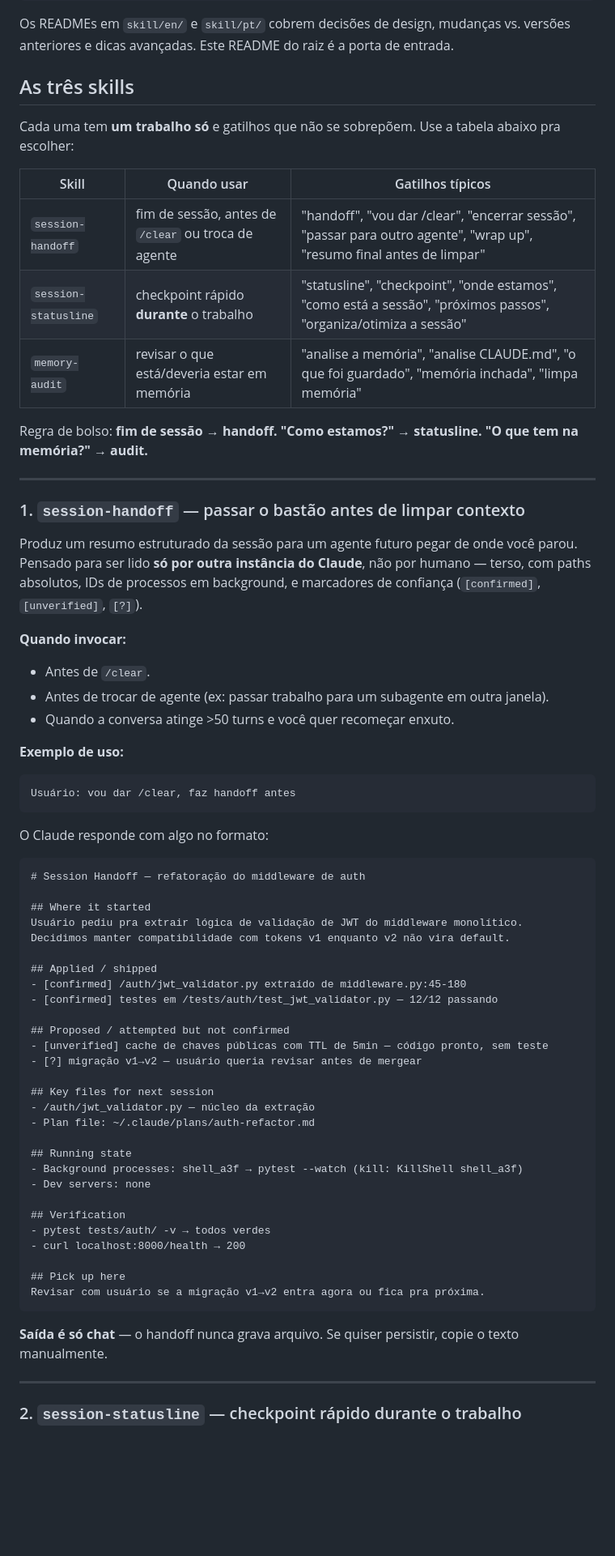
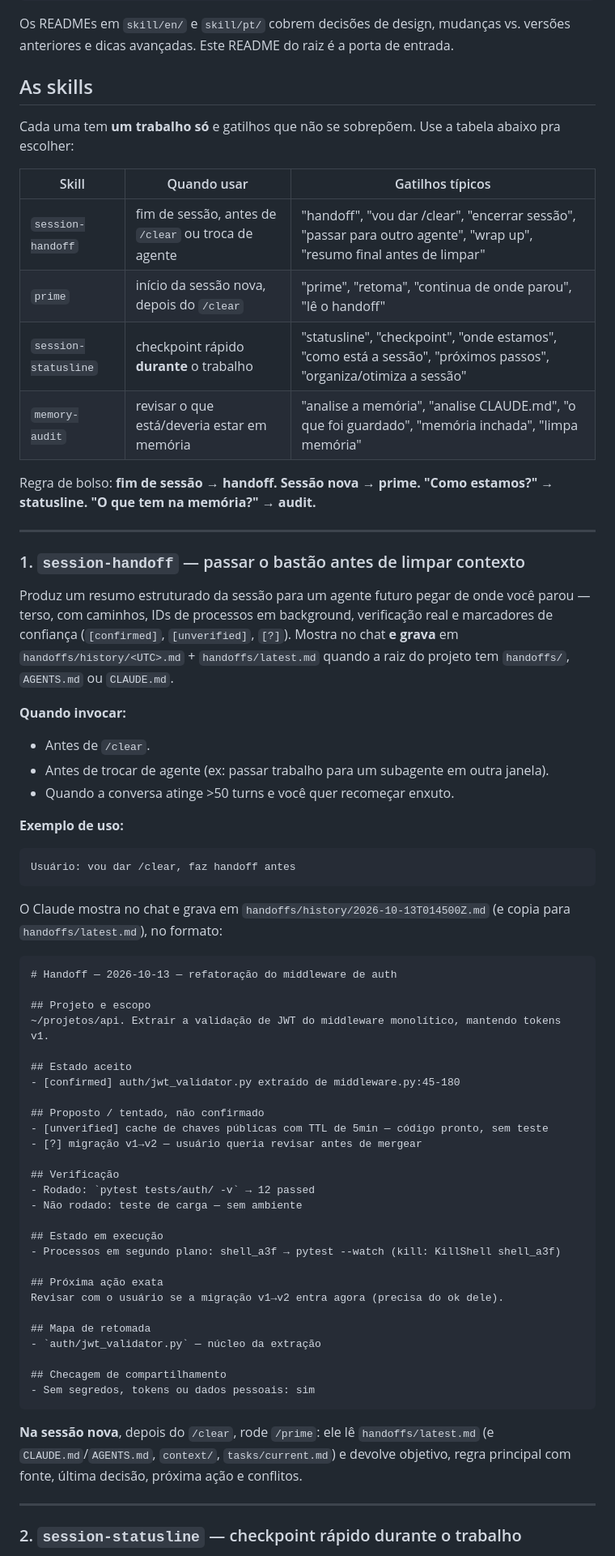
Before and after one commit to inematds/skillmanager3x, a Markdown page: README.md, the part around one of its changes. Shown at 81% size. Drawn GitHub-style; blank space fills up the shorter version.

````diff
--- a/README.md
+++ b/README.md
@@ -29,23 +51,24 @@ statusline-cmd/          barra de status do terminal (bash, opcional)
 
 Os READMEs em `skill/en/` e `skill/pt/` cobrem decisões de design, mudanças vs. versões anteriores e dicas avançadas. Este README do raiz é a porta de entrada.
 
-## As três skills
+## As skills
 
 Cada uma tem **um trabalho só** e gatilhos que não se sobrepõem. Use a tabela abaixo pra escolher:
 
 | Skill | Quando usar | Gatilhos típicos |
 |---|---|---|
 | `session-handoff` | fim de sessão, antes de `/clear` ou troca de agente | "handoff", "vou dar /clear", "encerrar sessão", "passar para outro agente", "wrap up", "resumo final antes de limpar" |
+| `prime` | início da sessão nova, depois do `/clear` | "prime", "retoma", "continua de onde parou", "lê o handoff" |
 | `session-statusline` | checkpoint rápido **durante** o trabalho | "statusline", "checkpoint", "onde estamos", "como está a sessão", "próximos passos", "organiza/otimiza a sessão" |
 | `memory-audit` | revisar o que está/deveria estar em memória | "analise a memória", "analise CLAUDE.md", "o que foi guardado", "memória inchada", "limpa memória" |
 
-Regra de bolso: **fim de sessão → handoff. "Como estamos?" → statusline. "O que tem na memória?" → audit.**
+Regra de bolso: **fim de sessão → handoff. Sessão nova → prime. "Como estamos?" → statusline. "O que tem na memória?" → audit.**
 
 ---
 
 ### 1. `session-handoff` — passar o bastão antes de limpar contexto
 
-Produz um resumo estruturado da sessão para um agente futuro pegar de onde você parou. Pensado para ser lido **só por outra instância do Claude**, não por humano — terso, com paths absolutos, IDs de processos em background, e marcadores de confiança (`[confirmed]`, `[unverified]`, `[?]`).
+Produz um resumo estruturado da sessão para um agente futuro pegar de onde você parou — terso, com caminhos, IDs de processos em background, verificação real e marcadores de confiança (`[confirmed]`, `[unverified]`, `[?]`). Mostra no chat **e grava** em `handoffs/history/<UTC>.md` + `handoffs/latest.md` quando a raiz do projeto tem `handoffs/`, `AGENTS.md` ou `CLAUDE.md`.
 
 **Quando invocar:**
 - Antes de `/clear`.
@@ -58,40 +81,39 @@ Produz um resumo estruturado da sessão para um agente futuro pegar de onde voc
 Usuário: vou dar /clear, faz handoff antes
 ```
 
-O Claude responde com algo no formato:
+O Claude mostra no chat e grava em `handoffs/history/2026-10-13T014500Z.md` (e copia para `handoffs/latest.md`), no formato:
 
 ```
-# Session Handoff — refatoração do middleware de auth
+# Handoff — 2026-10-13 — refatoração do middleware de auth
 
-## Where it started
-Usuário pediu pra extrair lógica de validação de JWT do middleware monolítico.
-Decidimos manter compatibilidade com tokens v1 enquanto v2 não vira default.
+## Projeto e escopo
+~/projetos/api. Extrair a validação de JWT do middleware monolítico, mantendo tokens v1.
 
-## Applied / shipped
-- [confirmed] /auth/jwt_validator.py extraído de middleware.py:45-180
-- [confirmed] testes em /tests/auth/test_jwt_validator.py — 12/12 passando
+## Estado aceito
+- [confirmed] auth/jwt_validator.py extraído de middleware.py:45-180
 
-## Proposed / attempted but not confirmed
+## Proposto / tentado, não confirmado
 - [unverified] cache de chaves públicas com TTL de 5min — código pronto, sem teste
 - [?] migração v1→v2 — usuário queria revisar antes de mergear
 
-## Key files for next session
-- /auth/jwt_validator.py — núcleo da extração
-- Plan file: ~/.claude/plans/auth-refactor.md
+## Verificação
+- Rodado: `pytest tests/auth/ -v` → 12 passed
+- Não rodado: teste de carga — sem ambiente
 
-## Running state
-- Background processes: shell_a3f → pytest --watch (kill: KillShell shell_a3f)
-- Dev servers: none
+## Estado em execução
+- Processos em segundo plano: shell_a3f → pytest --watch (kill: KillShell shell_a3f)
 
-## Verification
-- pytest tests/auth/ -v → todos verdes
-- curl localhost:8000/health → 200
+## Próxima ação exata
+Revisar com o usuário se a migração v1→v2 entra agora (precisa do ok dele).
 
-## Pick up here
-Revisar com usuário se a migração v1→v2 entra agora ou fica pra próxima.
+## Mapa de retomada
+- `auth/jwt_validator.py` — núcleo da extração
+
+## Checagem de compartilhamento
+- Sem segredos, tokens ou dados pessoais: sim
 ```
 
-**Saída é só chat** — o handoff nunca grava arquivo. Se quiser persistir, copie o texto manualmente.
+**Na sessão nova**, depois do `/clear`, rode `/prime`: ele lê `handoffs/latest.md` (e `CLAUDE.md`/`AGENTS.md`, `context/`, `tasks/current.md`) e devolve objetivo, regra principal com fonte, última decisão, próxima ação e conflitos.
 
 ---
 
````
Also changed, not shown: other parts of README.md (+26 -3 lines), README.en.md (added, +265 -0 lines), README.es.md (added, +267 -0 lines), skill/en/README.md (+2 -2 lines), skill/pt/README.md (+2 -2 lines), guia/assets/banner-en.jpg (added), guia/assets/banner-es.jpg (added), guia/assets/banner-grade-en.jpg (added), guia/assets/banner-grade-es.jpg (added), guia/assets/banner-grade.jpg (added), guia/assets/banner.jpg (added), 7 other files.
